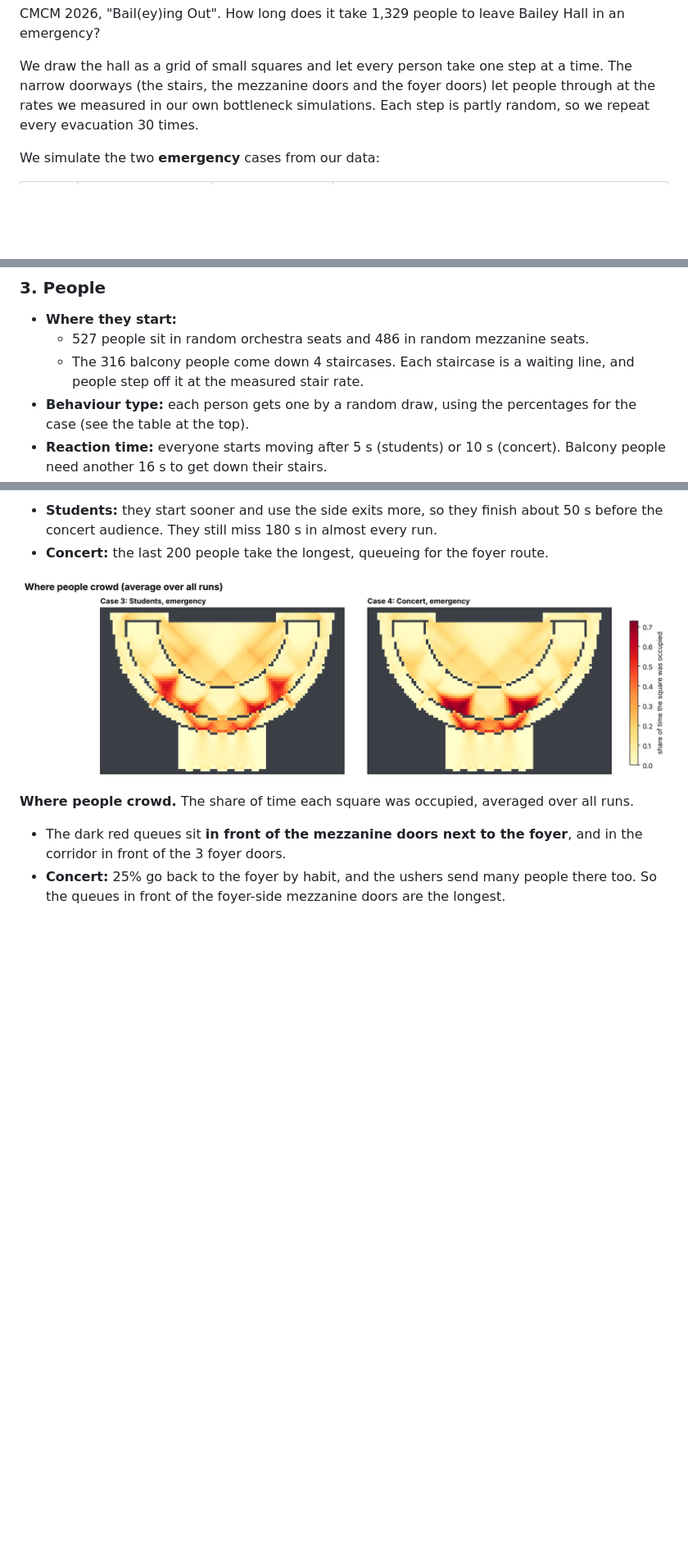
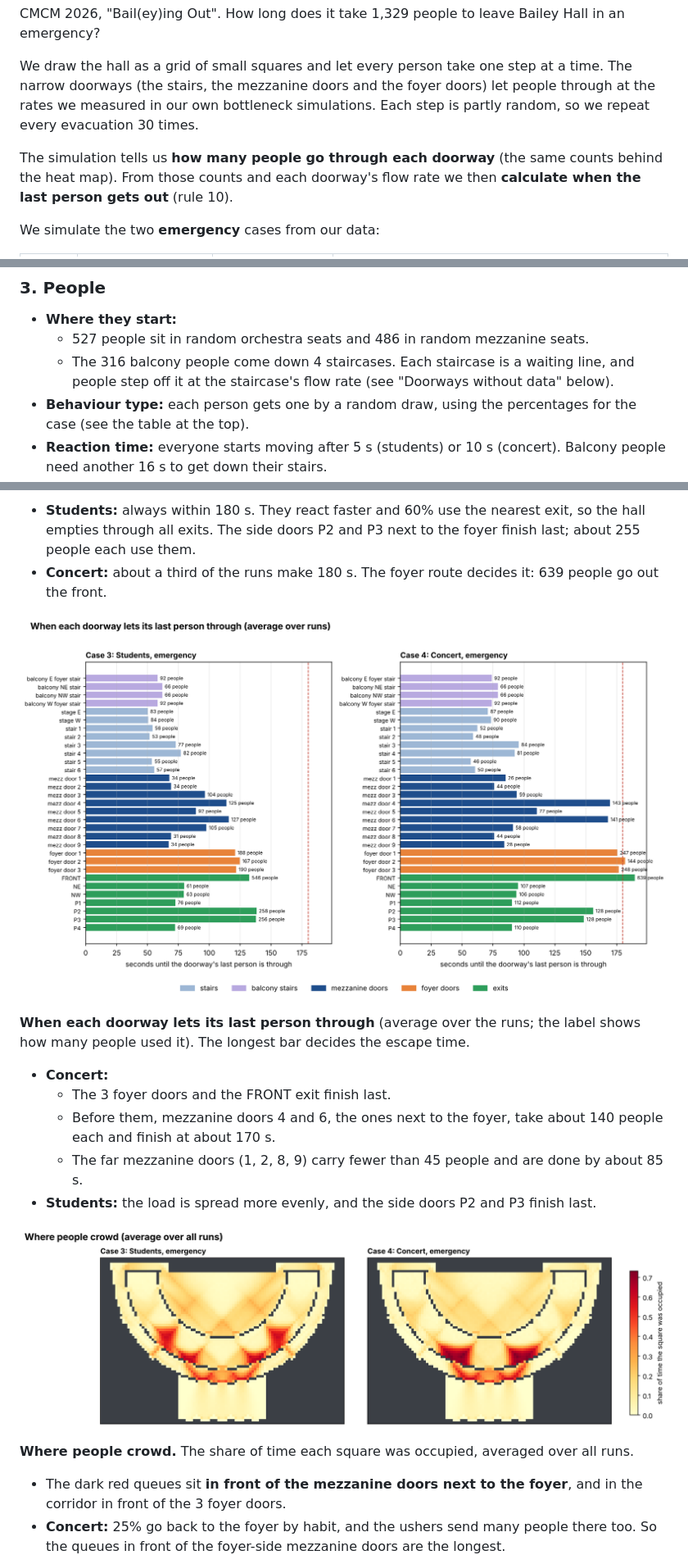
Before and after one commit to aipstotra-ui/Aproject, a Markdown page: README.md, 3 parts joined by grey strips. Shown at 82% size. Drawn GitHub-style; pictures changed too: output/doorway_times.png (added), output/heatmap.png; blank space fills up the shorter version.

```diff
--- a/README.md
+++ b/README.md
@@ -5,6 +5,9 @@ CMCM 2026, "Bail(ey)ing Out". How long does it take 1,329 people to leave Bailey
 We draw the hall as a grid of small squares and let every person take one step at a time.
 The narrow doorways (the stairs, the mezzanine doors and the foyer doors) let people through at the rates we measured in our own bottleneck simulations.
 Each step is partly random, so we repeat every evacuation 30 times.
+
+The simulation tells us **how many people go through each doorway** (the same counts behind the heat map).
+From those counts and each doorway's flow rate we then **calculate when the last person gets out** (rule 10).
 
 We simulate the two **emergency** cases from our data:
 
@@ -88,7 +91,7 @@ People can step in 8 directions, but never into a wall, and never diagonally bet
 
 - **Where they start:**
   - 527 people sit in random orchestra seats and 486 in random mezzanine seats.
-  - The 316 balcony people come down 4 staircases. Each staircase is a waiting line, and people step off it at the measured stair rate.
+  - The 316 balcony people come down 4 staircases. Each staircase is a waiting line, and people step off it at the staircase's flow rate (see "Doorways without data" below).
 - **Behaviour type:** each person gets one by a random draw, using the percentages for the case (see the table at the top).
 - **Reaction time:** everyone starts moving after 5 s (students) or 10 s (concert). Balcony people need another 16 s to get down their stairs.
 
@@ -181,6 +209,17 @@ The line is the average over the 30 runs; the band shows where 90% of the runs f
 
-- **Students:** they start sooner and use the side exits more, so they finish about 50 s before the concert audience. They still miss 180 s in almost every run.
-- **Concert:** the last 200 people take the longest, queueing for the foyer route.
+- **Students:** always within 180 s. They react faster and 60% use the nearest exit, so the hall empties through all exits. The side doors P2 and P3 next to the foyer finish last; about 255 people each use them.
+- **Concert:** about a third of the runs make 180 s. The foyer route decides it: 639 people go out the front.
+
+![doorway times](output/doorway_times.png)
+
+**When each doorway lets its last person through** (average over the runs; the label shows how many people used it).
+The longest bar decides the escape time.
+
+- **Concert:**
+  - The 3 foyer doors and the FRONT exit finish last.
+  - Before them, mezzanine doors 4 and 6, the ones next to the foyer, take about 140 people each and finish at about 170 s.
+  - The far mezzanine doors (1, 2, 8, 9) carry fewer than 45 people and are done by about 85 s.
+- **Students:** the load is spread more evenly, and the side doors P2 and P3 finish last.
 
 ![heat map](output/heatmap.png)
 
```
Also changed, not shown: other parts of README.md (+47 -15 lines), output/escape_time.png (added), output/flow_check.png, output/people_left.png (deleted), 3 other files.
